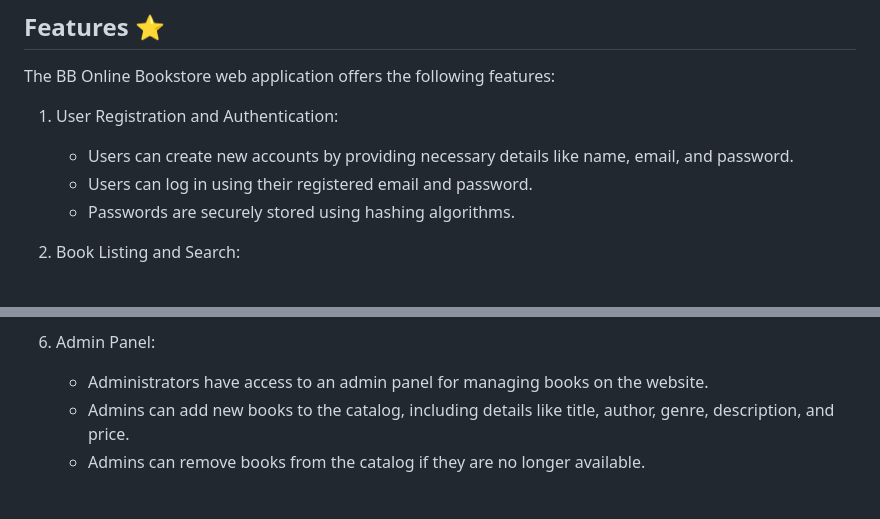
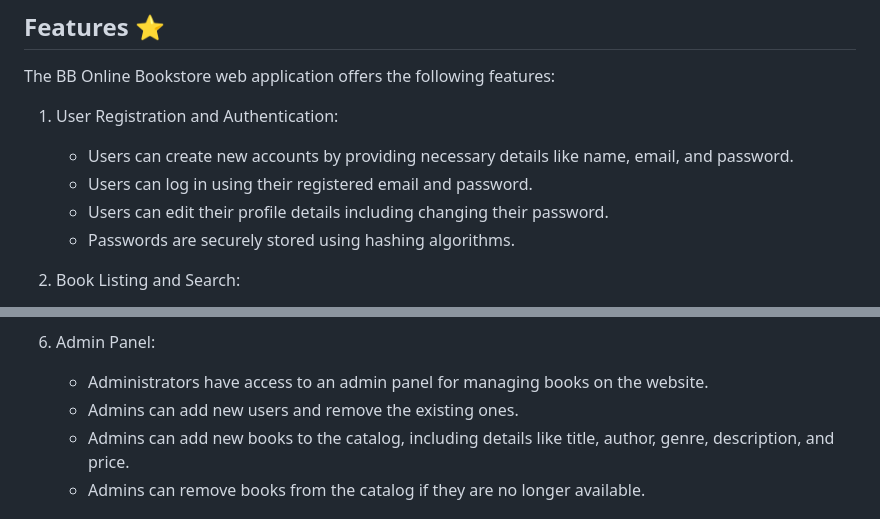
Before and after one commit to Bikilaketema/Bookstore, a Markdown page: README.md, 2 parts joined by grey strips. Drawn GitHub-style.

```diff
--- a/README.md
+++ b/README.md
@@ -23,6 +23,7 @@ The BB Online Bookstore web application offers the following features:
 1. User Registration and Authentication:
    - Users can create new accounts by providing necessary details like name, email, and password.
    - Users can log in using their registered email and password.
+   - Users can edit their profile details including changing their password.
    - Passwords are securely stored using hashing algorithms.
 
 2. Book Listing and Search:
@@ -44,6 +45,7 @@ The BB Online Bookstore web application offers the following features:
 
 6. Admin Panel:
    - Administrators have access to an admin panel for managing books on the website.
+   - Admins can add new users and remove the existing ones.
    - Admins can add new books to the catalog, including details like title, author, genre, description, and price.
    - Admins can remove books from the catalog if they are no longer available.
 
```
